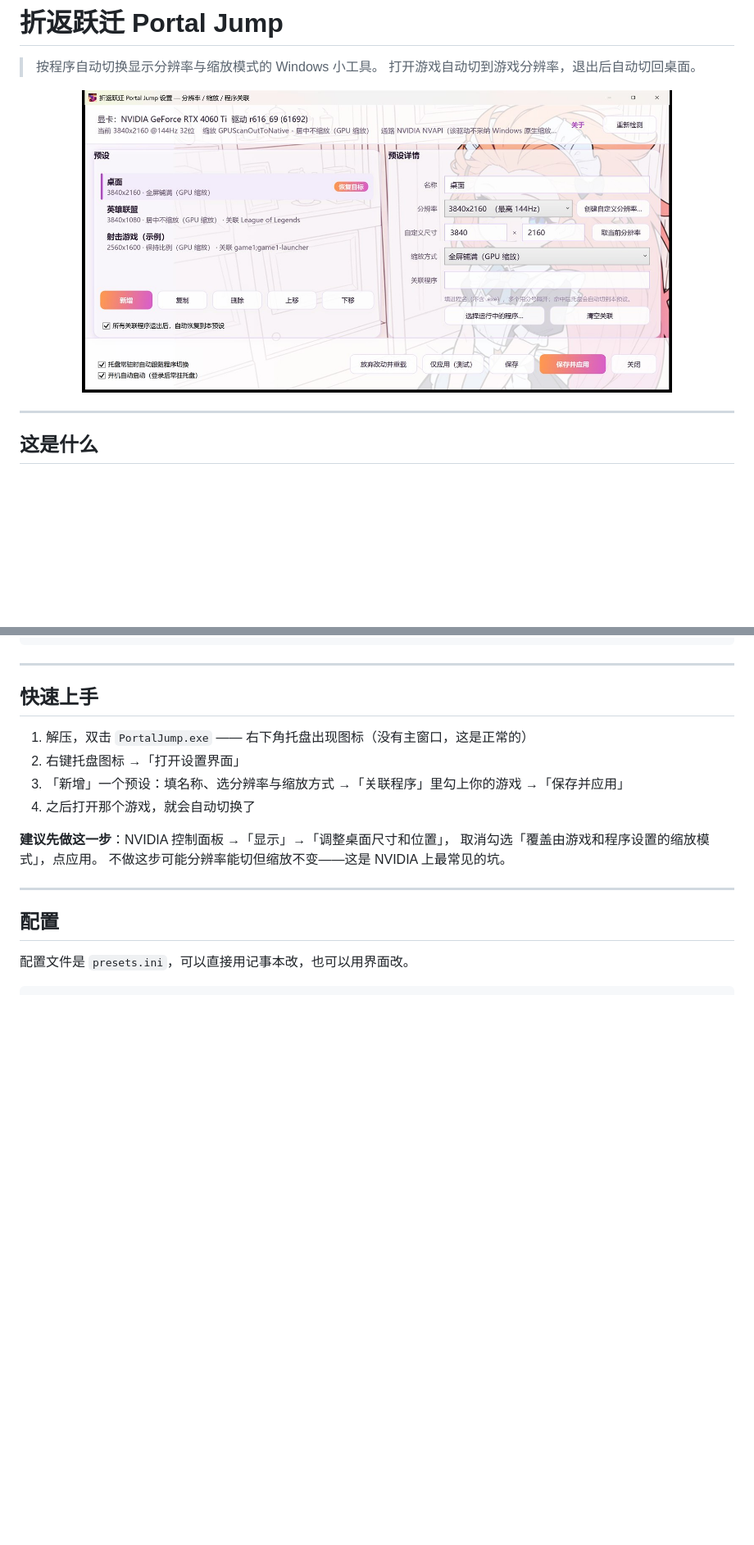
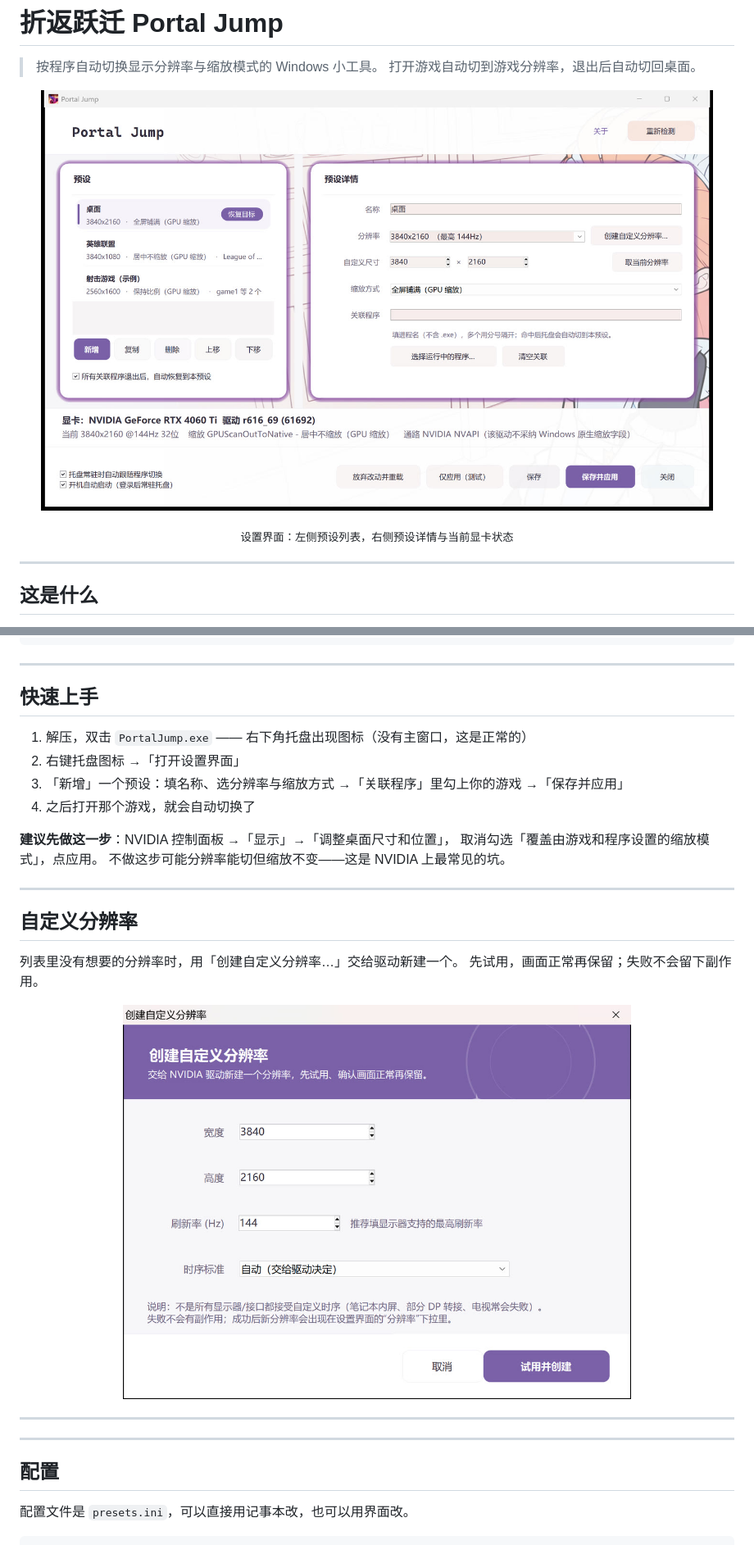
Before and after one commit to ququzhishu/portal-jump, a Markdown page: README.md, 2 parts joined by grey strips. Shown at 82% size. Rendered like a GitHub page; pictures changed too: docs/screenshot-custom.jpg (added), docs/screenshot-settings.jpg; blank space fills up the shorter version.

Commit message:
docs: 预览图与说明文档同步到 v0.21 界面
预览图：
- 重拍设置界面（docs/screenshot-settings.jpg），反映淡色系配色、
  品牌标识加粗、按钮右对齐、设备信息移到底部栏
- 新增创建自定义分辨率窗口截图（docs/screenshot-custom.jpg）
- 删除过时的 screenshot-custom.png 原始大图

README：
- 设置界面图宽度 720 → 820，补充图注
- 新增「自定义分辨率」一节，配窗口截图

使用说明（三版）：
- 界面元素表「顶部状态条」→「顶部品牌区」
  （设备信息已移到底部独立栏，顶部只留程序名与操作按钮）
- FAQ 中「设置界面的顶部状态条也会显示」→「设置界面底部的参数栏」

```diff
--- a/README.md
+++ b/README.md
@@ -4,7 +4,11 @@
 > 打开游戏自动切到游戏分辨率，退出后自动切回桌面。
 
 <p align="center">
-  <img src="docs/screenshot-settings.jpg" alt="设置界面" width="720">
+  <img src="docs/screenshot-settings.jpg" alt="设置界面" width="820">
+</p>
+
+<p align="center">
+  <sub>设置界面：左侧预设列表，右侧预设详情与当前显卡状态</sub>
 </p>
 
 ---
@@ -83,6 +87,19 @@ presets.example.ini + 图标素材
 **建议先做这一步**：NVIDIA 控制面板 →「显示」→「调整桌面尺寸和位置」，
 取消勾选「覆盖由游戏和程序设置的缩放模式」，点应用。
 不做这步可能分辨率能切但缩放不变——这是 NVIDIA 上最常见的坑。
+
+---
+
+## 自定义分辨率
+
+列表里没有想要的分辨率时，用「创建自定义分辨率…」交给驱动新建一个。
+先试用，画面正常再保留；失败不会留下副作用。
+
+<p align="center">
+  <img src="docs/screenshot-custom.jpg" alt="创建自定义分辨率" width="620">
+</p>
+
+---
 
 ---
 
```
Also changed, not shown: docs/screenshot-custom.print.png (deleted), 1 other file.
